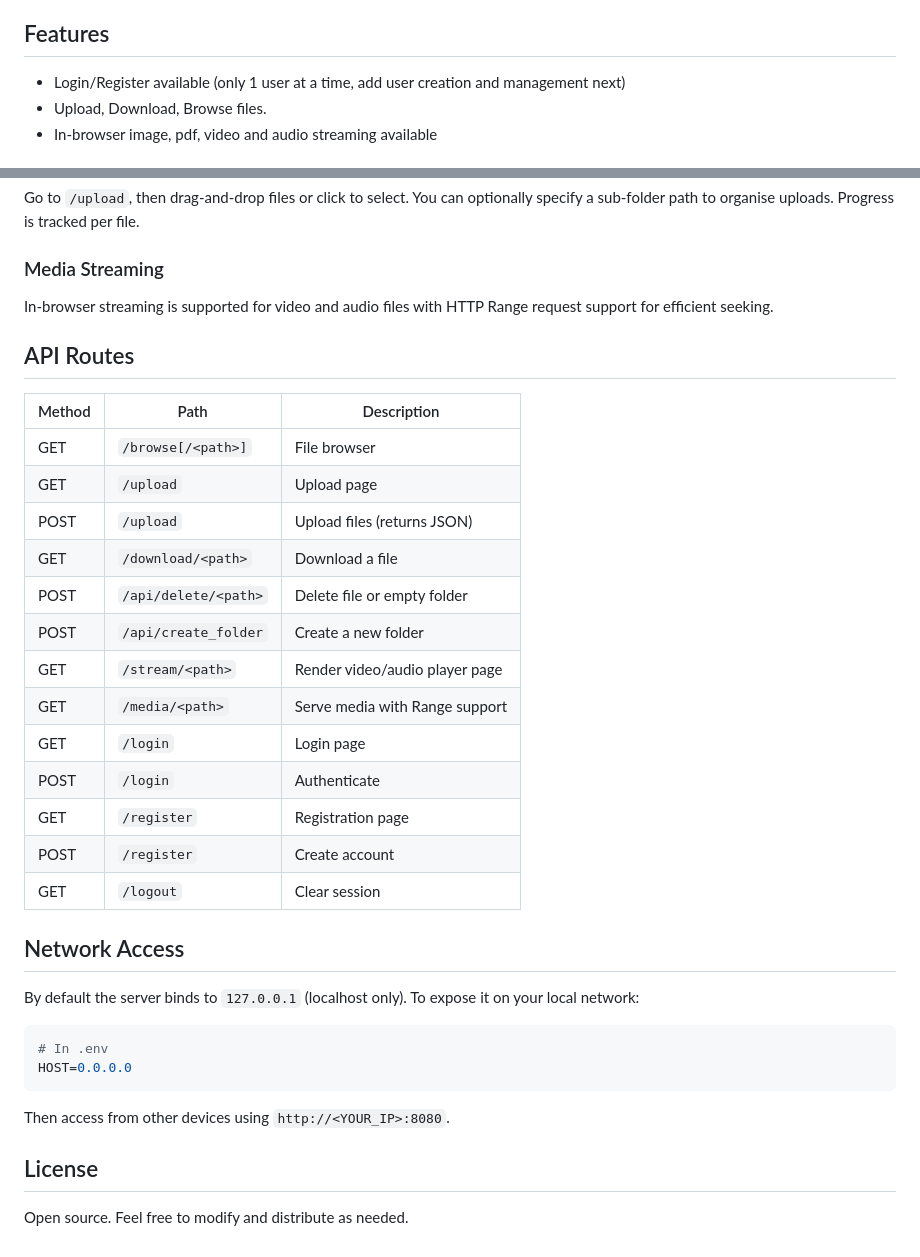
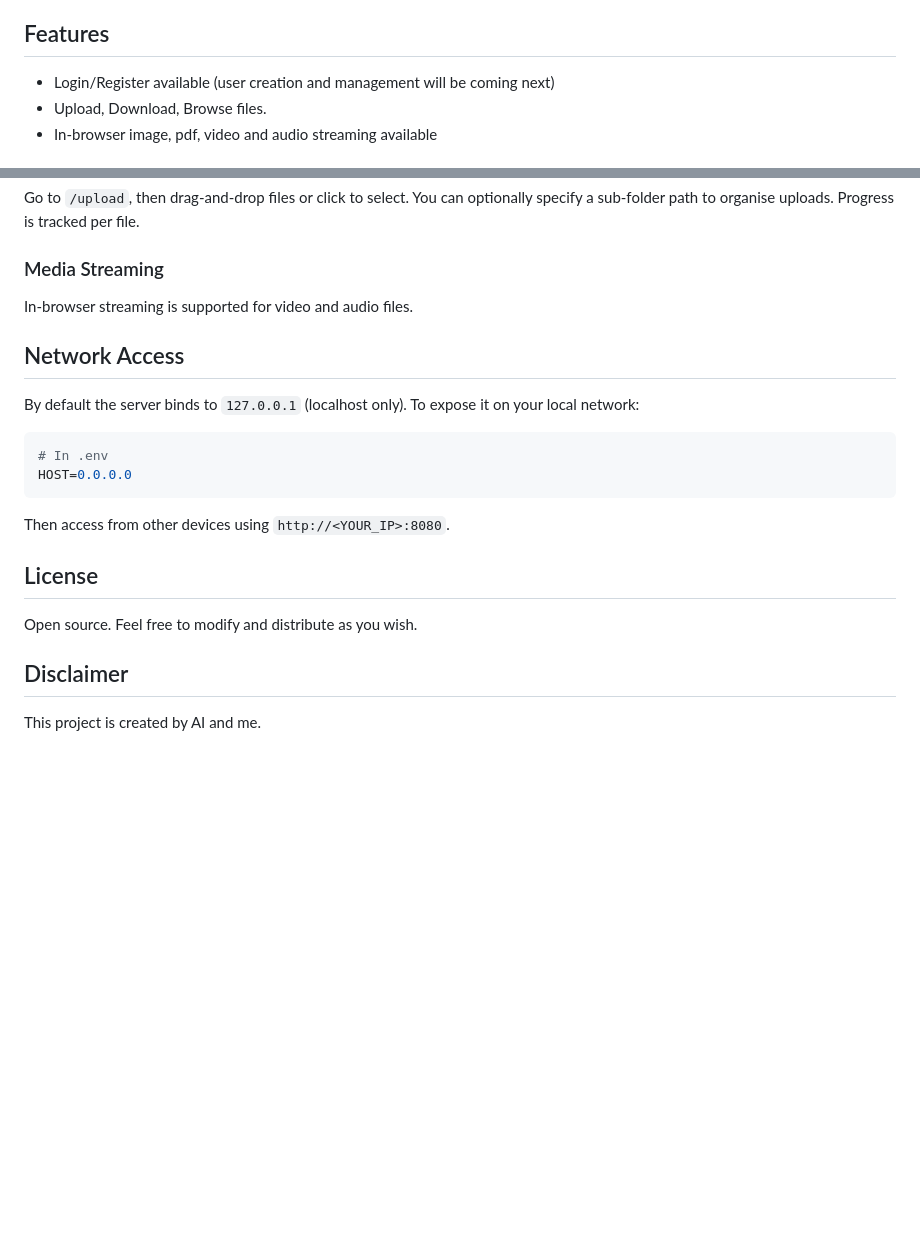
Before and after one commit to sandy3002/home-file-server, a Markdown page: README.md, 2 parts joined by grey strips. GitHub-like rendering; blank space fills up the shorter version.

Commit message:
updated readme a bit

```diff
--- a/README.md
+++ b/README.md
@@ -4,7 +4,7 @@ A self-hosted web file server built with Flask that lets you browse, upload, dow
 
 ## Features
 
-- Login/Register available (only 1 user at a time, add user creation and management next)
+- Login/Register available (user creation and management will be coming next)
 - Upload, Download, Browse files.
 - In-browser image, pdf, video and audio streaming available
 
@@ -84,25 +84,7 @@ Go to `/upload`, then drag-and-drop files or click to select. You can optionally
 
 ### Media Streaming
 
-In-browser streaming is supported for video and audio files with HTTP Range request support for efficient seeking.
-
-## API Routes
-
-| Method | Path                          | Description                     |
-|--------|-------------------------------|---------------------------------|
-| GET    | `/browse[/<path>]`            | File browser                    |
-| GET    | `/upload`                     | Upload page                     |
-| POST   | `/upload`                     | Upload files (returns JSON)     |
-| GET    | `/download/<path>`            | Download a file                 |
-| POST   | `/api/delete/<path>`          | Delete file or empty folder     |
-| POST   | `/api/create_folder`          | Create a new folder             |
-| GET    | `/stream/<path>`              | Render video/audio player page  |
-| GET    | `/media/<path>`               | Serve media with Range support  |
-| GET    | `/login`                      | Login page                      |
-| POST   | `/login`                      | Authenticate                    |
-| GET    | `/register`                   | Registration page               |
-| POST   | `/register`                   | Create account                  |
-| GET    | `/logout`                     | Clear session                   |
+In-browser streaming is supported for video and audio files.
 
 ## Network Access
 
@@ -117,4 +99,8 @@ Then access from other devices using `http://<YOUR_IP>:8080`.
 
 ## License
 
-Open source. Feel free to modify and distribute as needed.
+Open source. Feel free to modify and distribute as you wish.
+
+## Disclaimer
+
+This project is created by AI and me.
```
Also changed, not shown: other parts of README.md (+9 -9 lines).
